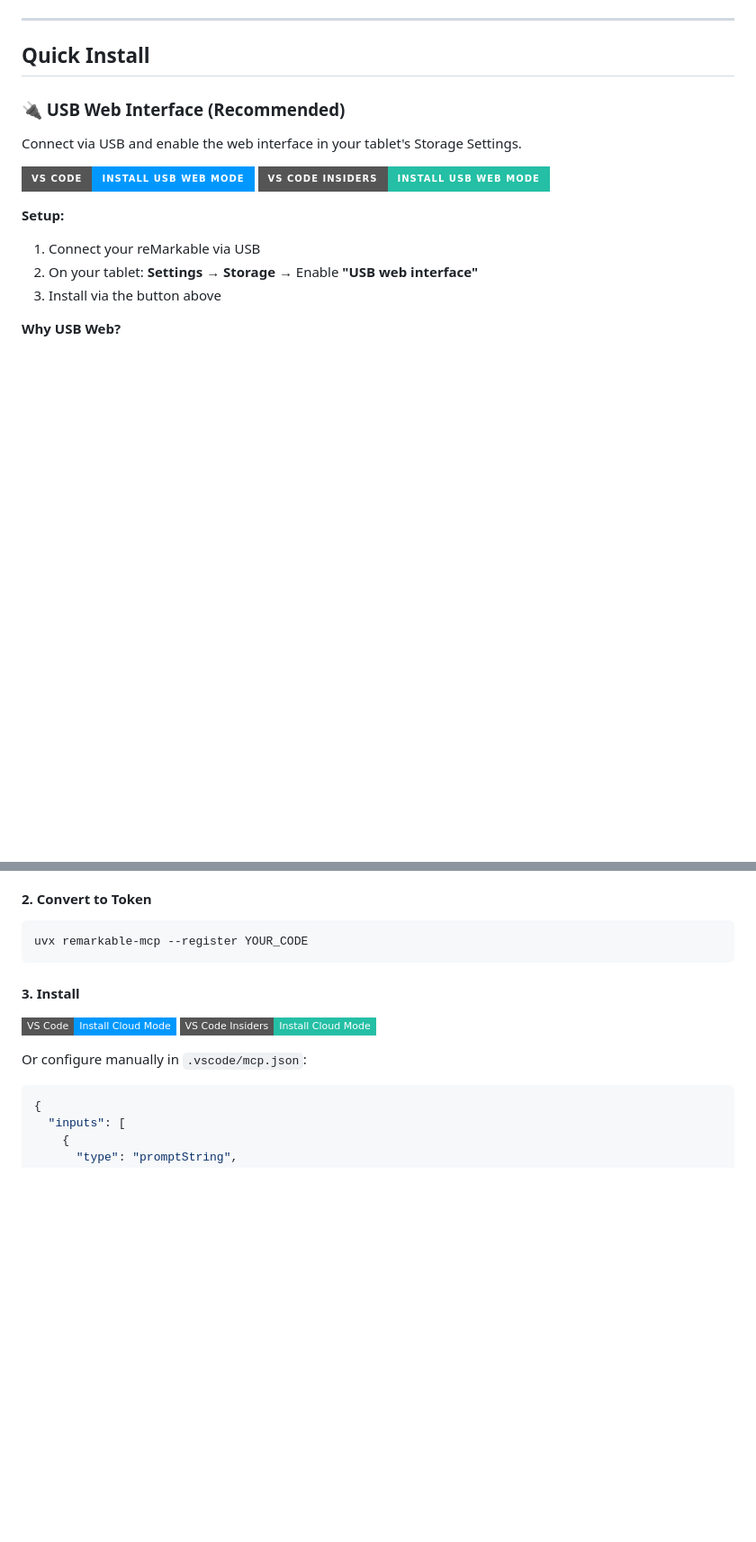
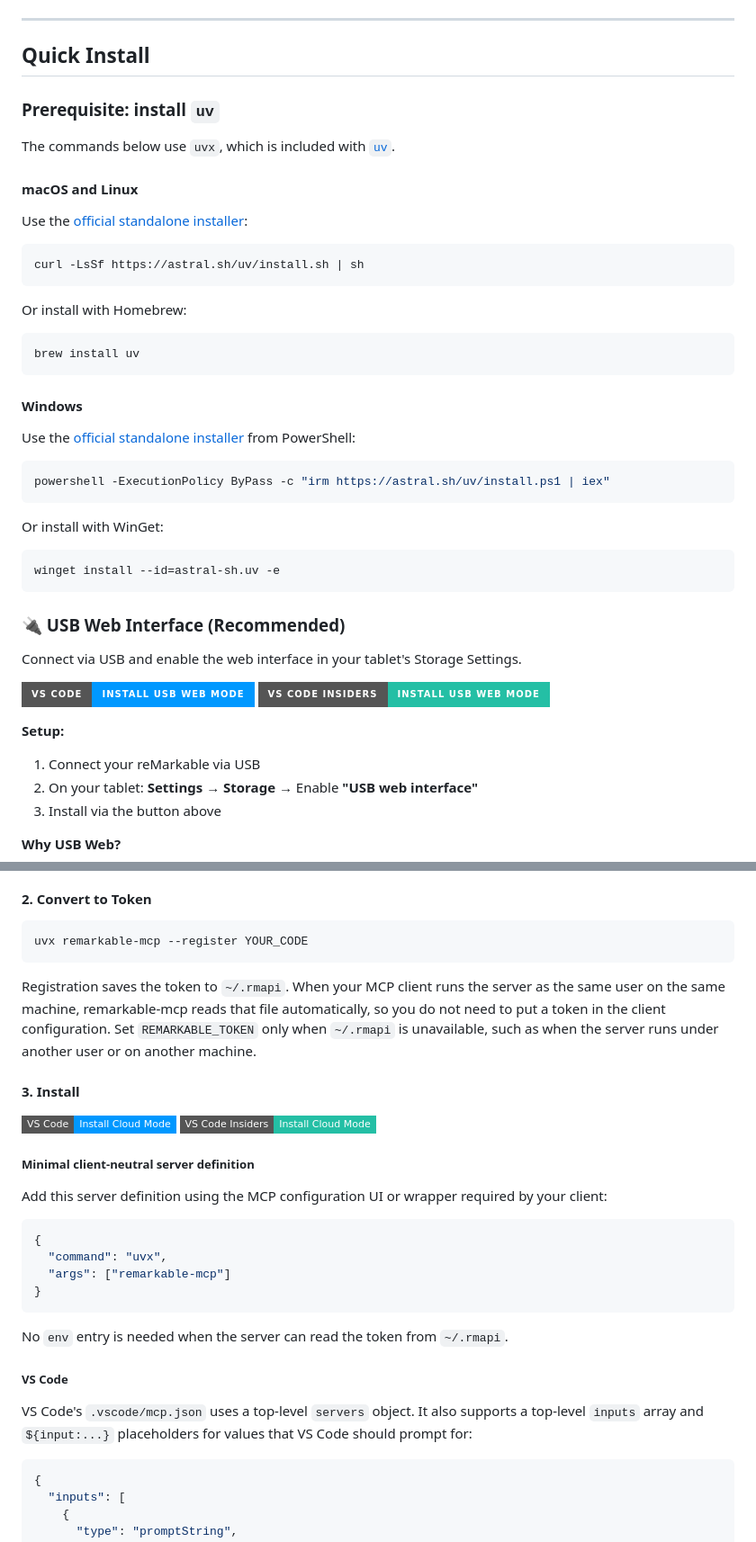
Before and after one commit to SamMorrowDrums/remarkable-mcp, a Markdown page: README.md, 2 parts joined by grey strips. Shown at 90% size. Drawn GitHub-style; folded sections open; badges without logos; blank space fills up the shorter version.

Commit message:
docs: clarify quick install configuration (#151)
Co-authored-by: Copilot App <223556219+Copilot@users.noreply.github.com>

````diff
--- a/README.md
+++ b/README.md
@@ -21,6 +21,38 @@ Whether you're researching, writing, or developing ideas, remarkable-mcp lets yo
 ---
 
 ## Quick Install
+
+### Prerequisite: install `uv`
+
+The commands below use `uvx`, which is included with [`uv`](https://docs.astral.sh/uv/getting-started/installation/).
+
+#### macOS and Linux
+
+Use the [official standalone installer](https://docs.astral.sh/uv/getting-started/installation/#standalone-installer):
+
+```bash
+curl -LsSf https://astral.sh/uv/install.sh | sh
+```
+
+Or install with Homebrew:
+
+```bash
+brew install uv
+```
+
+#### Windows
+
+Use the [official standalone installer](https://docs.astral.sh/uv/getting-started/installation/#standalone-installer) from PowerShell:
+
+```powershell
+powershell -ExecutionPolicy ByPass -c "irm https://astral.sh/uv/install.ps1 | iex"
+```
+
+Or install with WinGet:
+
+```powershell
+winget install --id=astral-sh.uv -e
+```
 
 ### 🔌 USB Web Interface (Recommended)
 
@@ -120,12 +152,29 @@ Go to [my.remarkable.com/device/desktop/connect](https://my.remarkable.com/devic
 uvx remarkable-mcp --register YOUR_CODE
 ```
 
+Registration saves the token to `~/.rmapi`. When your MCP client runs the server as the same user on the same machine, remarkable-mcp reads that file automatically, so you do not need to put a token in the client configuration. Set `REMARKABLE_TOKEN` only when `~/.rmapi` is unavailable, such as when the server runs under another user or on another machine.
+
 #### 3. Install
 
 [![Install Cloud Mode in VS Code](https://img.shields.io/badge/VS_Code-Install_Cloud_Mode-0098FF?style=flat-square&logo=visualstudiocode&logoColor=white)](https://insiders.vscode.dev/redirect/mcp/install?name=remarkable&inputs=%5B%7B%22type%22%3A%22promptString%22%2C%22id%22%3A%22token%22%2C%22description%22%3A%22reMarkable%20API%20token%22%2C%22password%22%3Atrue%7D%2C%7B%22type%22%3A%22promptString%22%2C%22id%22%3A%22google_vision_api_key%22%2C%22description%22%3A%22Google%20Vision%20API%20Key%20(for%20handwriting%20OCR)%22%2C%22password%22%3Atrue%7D%5D&config=%7B%22command%22%3A%22uvx%22%2C%22args%22%3A%5B%22remarkable-mcp%22%5D%2C%22env%22%3A%7B%22REMARKABLE_TOKEN%22%3A%22%24%7Binput%3Atoken%7D%22%2C%22GOOGLE_VISION_API_KEY%22%3A%22%24%7Binput%3Agoogle_vision_api_key%7D%22%7D%7D)
 [![Install Cloud Mode in VS Code Insiders](https://img.shields.io/badge/VS_Code_Insiders-Install_Cloud_Mode-24bfa5?style=flat-square&logo=visualstudiocode&logoColor=white)](https://insiders.vscode.dev/redirect/mcp/install?name=remarkable&inputs=%5B%7B%22type%22%3A%22promptString%22%2C%22id%22%3A%22token%22%2C%22description%22%3A%22reMarkable%20API%20token%22%2C%22password%22%3Atrue%7D%2C%7B%22type%22%3A%22promptString%22%2C%22id%22%3A%22google_vision_api_key%22%2C%22description%22%3A%22Google%20Vision%20API%20Key%20(for%20handwriting%20OCR)%22%2C%22password%22%3Atrue%7D%5D&config=%7B%22command%22%3A%22uvx%22%2C%22args%22%3A%5B%22remarkable-mcp%22%5D%2C%22env%22%3A%7B%22REMARKABLE_TOKEN%22%3A%22%24%7Binput%3Atoken%7D%22%2C%22GOOGLE_VISION_API_KEY%22%3A%22%24%7Binput%3Agoogle_vision_api_key%7D%22%7D%7D&quality=insiders)
 
-Or configure manually in `.vscode/mcp.json`:
+##### Minimal client-neutral server definition
+
+Add this server definition using the MCP configuration UI or wrapper required by your client:
+
+```json
+{
+  "command": "uvx",
+  "args": ["remarkable-mcp"]
+}
+```
+
+No `env` entry is needed when the server can read the token from `~/.rmapi`.
+
+##### VS Code
+
+VS Code's `.vscode/mcp.json` uses a top-level `servers` object. It also supports a top-level `inputs` array and `${input:...}` placeholders for values that VS Code should prompt for:
 
 ```json
 {
````
Also changed, not shown: other parts of README.md (+17 -0 lines).
